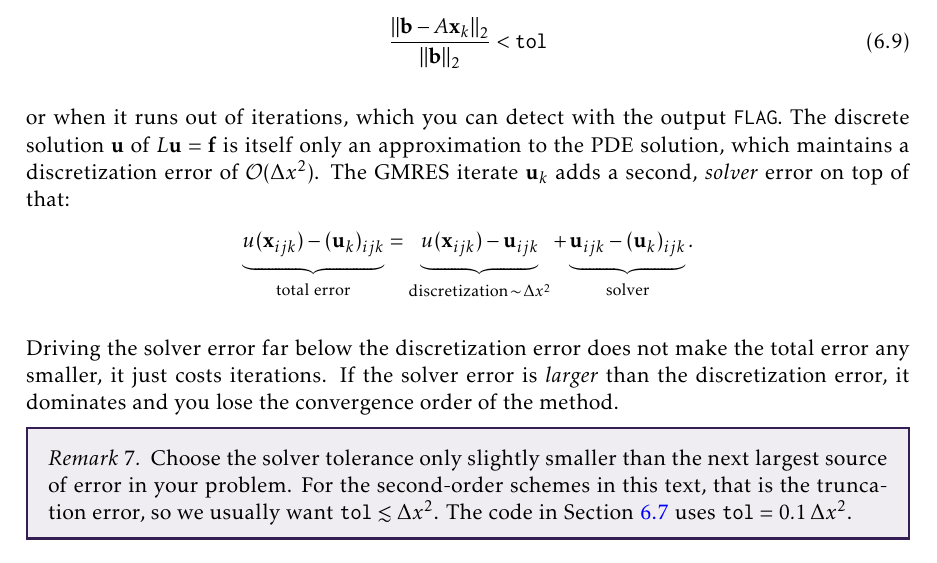
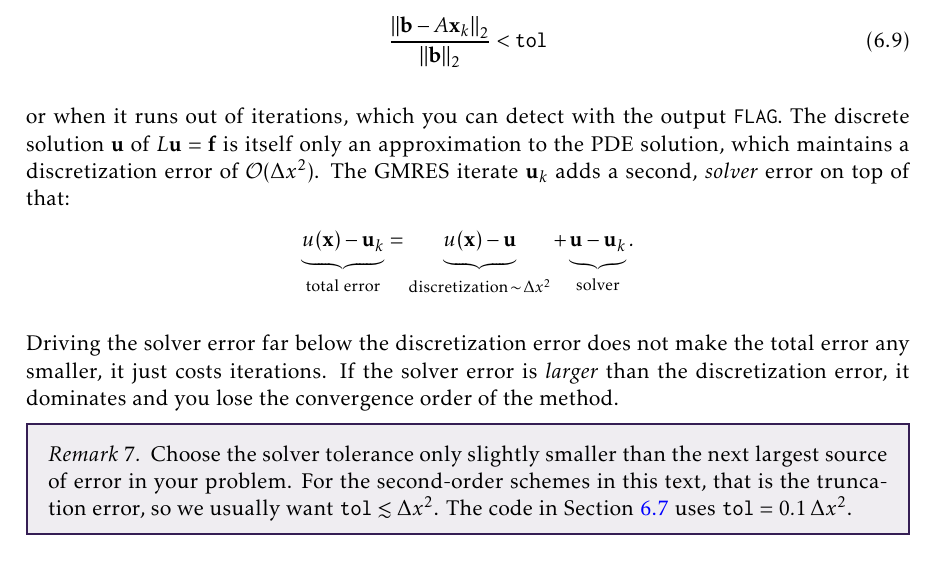
Before and after one commit to numberFactory/MATH550_textbook, a LaTeX thesis (main.tex, which reads GMRES/text.tex): part of page 62 of 95, cut so that both start at the same text. Compiled offline with pdfLaTeX.

Commit message:
notation changes to eq 6.9

```diff
--- a/GMRES/text.tex
+++ b/GMRES/text.tex
@@ -314,10 +314,10 @@ the PDE solution, which maintains a discretization error of
 $\mathcal{O}(\Delta x^2)$. The GMRES iterate
 $\mathbf{u}_k$ adds a second, \emph{solver} error on top of that:
 \[
-  \underbrace{u(\mathbf{x}_{ijk}) - (\mathbf{u}_k)_{ijk}}_{\text{total error}}
-  = \underbrace{u(\mathbf{x}_{ijk}) - \mathbf{u}_{ijk}}_{\text{discretization}
+  \underbrace{u(\mathbf{x}) - \mathbf{u}_k}_{\text{total error}}
+  = \underbrace{u(\mathbf{x}) - \mathbf{u}}_{\text{discretization}
     \,\sim\,\Delta x^2}
-  + \underbrace{\mathbf{u}_{ijk} - (\mathbf{u}_k)_{ijk}}_{\text{solver}} .
+  + \underbrace{\mathbf{u} - \mathbf{u}_k}_{\text{solver}} .
 \]
 Driving the solver error far below the discretization error does not make the
 total error any smaller, it just costs iterations. If the
```
